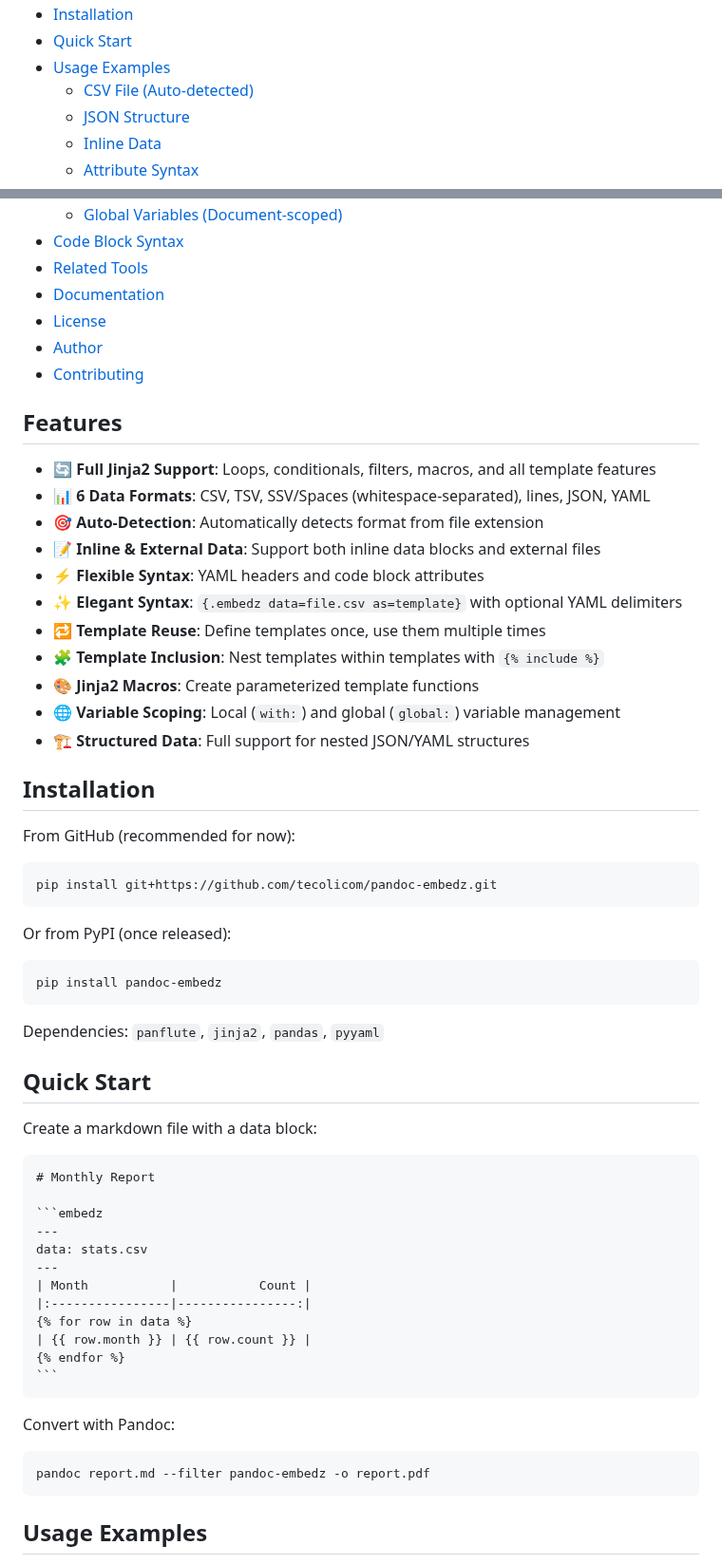
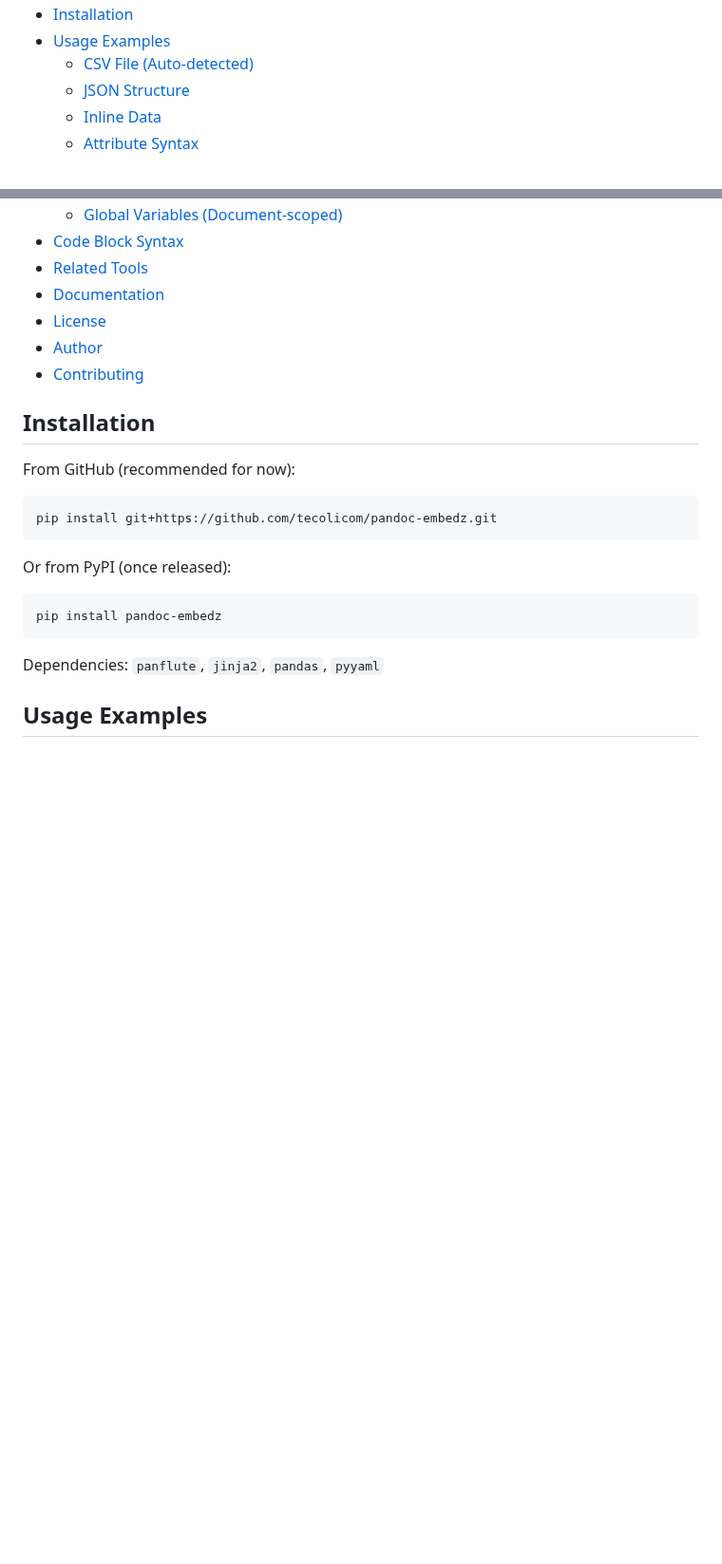
Before and after one commit to tecolicom/pandoc-embedz, a Markdown page: README.md, 2 parts joined by grey strips. Shown at 95% size. GitHub-like rendering; blank space fills up the shorter version.

`````diff
--- a/README.md
+++ b/README.md
@@ -13,5 +88,4 @@ A powerful Pandoc filter for embedding data-driven content in Markdown documents
 - [Installation](#installation)
-- [Quick Start](#quick-start)
 - [Usage Examples](#usage-examples)
   - [CSV File (Auto-detected)](#csv-file-auto-detected)
   - [JSON Structure](#json-structure)
@@ -33,20 +107,6 @@ A powerful Pandoc filter for embedding data-driven content in Markdown documents
 - [Author](#author)
 - [Contributing](#contributing)
 
-## Features
-
-- 🔄 **Full Jinja2 Support**: Loops, conditionals, filters, macros, and all template features
-- 📊 **6 Data Formats**: CSV, TSV, SSV/Spaces (whitespace-separated), lines, JSON, YAML
-- 🎯 **Auto-Detection**: Automatically detects format from file extension
-- 📝 **Inline & External Data**: Support both inline data blocks and external files
-- ⚡ **Flexible Syntax**: YAML headers and code block attributes
-- ✨ **Elegant Syntax**: `{.embedz data=file.csv as=template}` with optional YAML delimiters
-- 🔁 **Template Reuse**: Define templates once, use them multiple times
-- 🧩 **Template Inclusion**: Nest templates within templates with `{% include %}`
-- 🎨 **Jinja2 Macros**: Create parameterized template functions
-- 🌐 **Variable Scoping**: Local (`with:`) and global (`global:`) variable management
-- 🏗️ **Structured Data**: Full support for nested JSON/YAML structures
-
 ## Installation
 
 From GitHub (recommended for now):
@@ -62,31 +122,6 @@ pip install pandoc-embedz
 ```
 
 Dependencies: `panflute`, `jinja2`, `pandas`, `pyyaml`
-
-## Quick Start
-
-Create a markdown file with a data block:
-
-````markdown
-# Monthly Report
-
-```embedz
----
-data: stats.csv
----
-| Month           |           Count |
-|:----------------|----------------:|
-{% for row in data %}
-| {{ row.month }} | {{ row.count }} |
-{% endfor %}
-```
-````
-
-Convert with Pandoc:
-
-```bash
-pandoc report.md --filter pandoc-embedz -o report.pdf
-```
 
 ## Usage Examples
 
`````
Also changed, not shown: other parts of README.md (+75 -0 lines).
